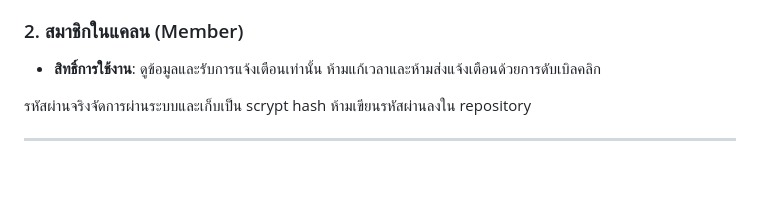
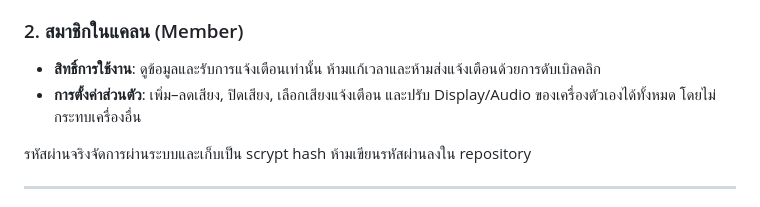
Before and after one commit to tinnakornid2/Boss-time, a Markdown page: README.md, the part around the change. GitHub-like rendering; blank space fills up the shorter version.

Commit message:
Clarify member local audio controls

```diff
--- a/README.md
+++ b/README.md
@@ -49,6 +49,7 @@
 
 ### 2. สมาชิกในแคลน (Member)
 - **สิทธิ์การใช้งาน**: ดูข้อมูลและรับการแจ้งเตือนเท่านั้น ห้ามแก้เวลาและห้ามส่งแจ้งเตือนด้วยการดับเบิลคลิก
+- **การตั้งค่าส่วนตัว**: เพิ่ม–ลดเสียง, ปิดเสียง, เลือกเสียงแจ้งเตือน และปรับ Display/Audio ของเครื่องตัวเองได้ทั้งหมด โดยไม่กระทบเครื่องอื่น
 
 รหัสผ่านจริงจัดการผ่านระบบและเก็บเป็น scrypt hash ห้ามเขียนรหัสผ่านลงใน repository
 
```
Also changed, not shown: AGENTS.md (+3 -2 lines).
